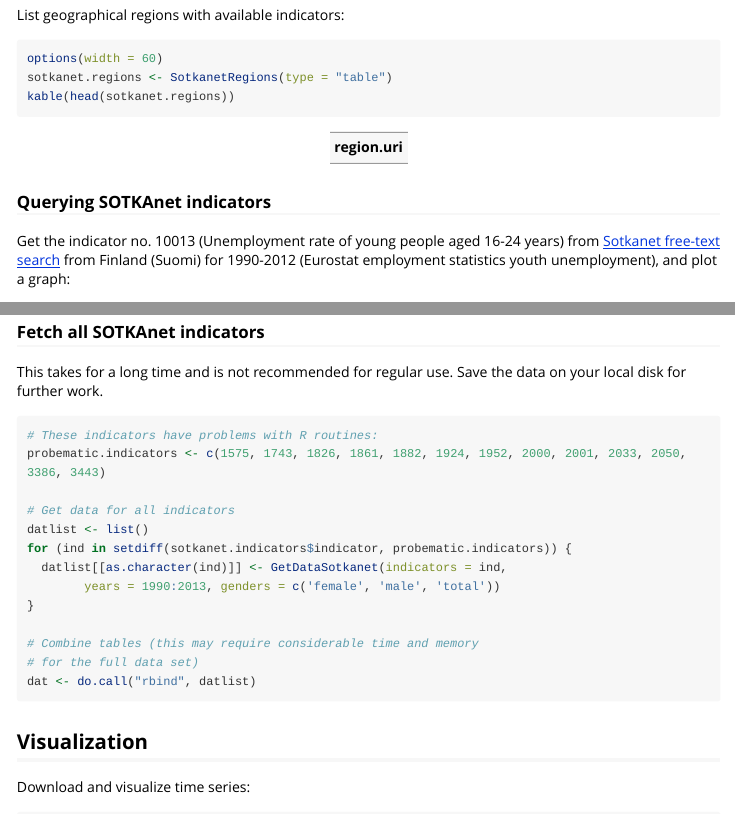
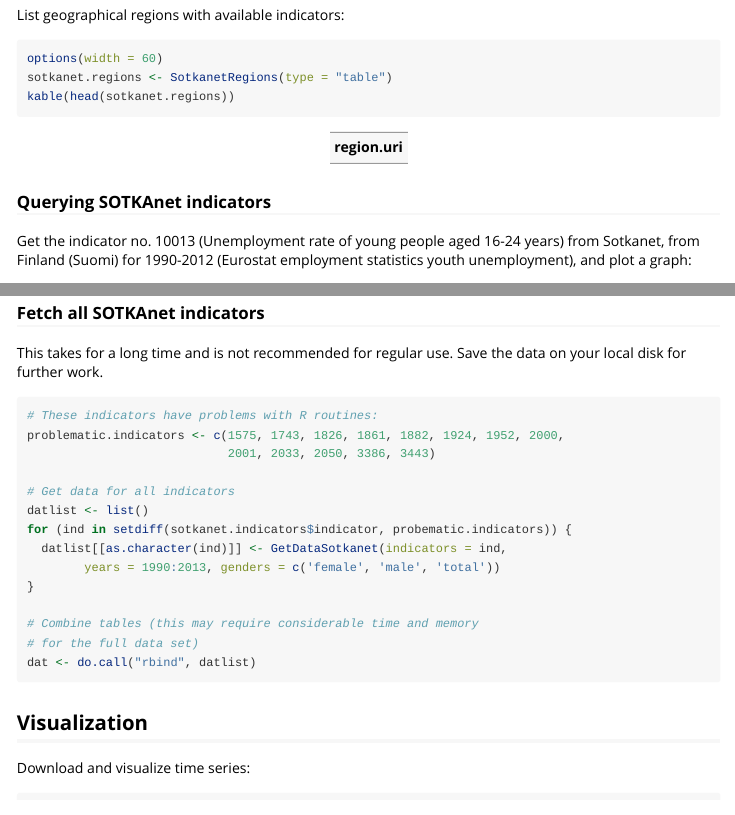
Before and after one commit to rOpenGov/sotkanet, an R Markdown document (vignettes/tutorial.Rmd): the page in a window 1100 px wide, from 670 px down, and a second part further down, joined at a grey line. Rendered offline with R 4.5, knitr and Pandoc, with nearby package versions; some code elsewhere in the file could not run offline; long lines of code are wrapped.

Commit message:
Removed problematic URL from tutorial, small update to tests

````diff
--- a/vignettes/tutorial.Rmd
+++ b/vignettes/tutorial.Rmd
@@ -73,7 +73,7 @@
 
 ### Querying SOTKAnet indicators
 
-Get the indicator no. 10013 (Unemployment rate of young people aged 16-24 years) from [Sotkanet free-text search](https://sotkanet.fi/sotkanet/en/haku) from Finland (Suomi) for 1990-2012 (Eurostat employment statistics youth unemployment), and plot a graph:
+Get the indicator no. 10013 (Unemployment rate of young people aged 16-24 years) from Sotkanet, from Finland (Suomi) for 1990-2012 (Eurostat employment statistics youth unemployment), and plot a graph:
 
 ```{r sotkanetData, warning=FALSE, message=FALSE, eval=TRUE}
 # Get indicator data
@@ -94,7 +94,8 @@
 
 ```{r sotkanetDataAll, warning=FALSE, message=FALSE, eval=FALSE}
 # These indicators have problems with R routines:
-probematic.indicators <- c(1575, 1743, 1826, 1861, 1882, 1924, 1952, 2000, 2001, 2033, 2050, 3386, 3443)
+problematic.indicators <- c(1575, 1743, 1826, 1861, 1882, 1924, 1952, 2000,
+                            2001, 2033, 2050, 3386, 3443)
 
 # Get data for all indicators
 datlist <- list()
````
Also changed, not shown: 2 other files.
